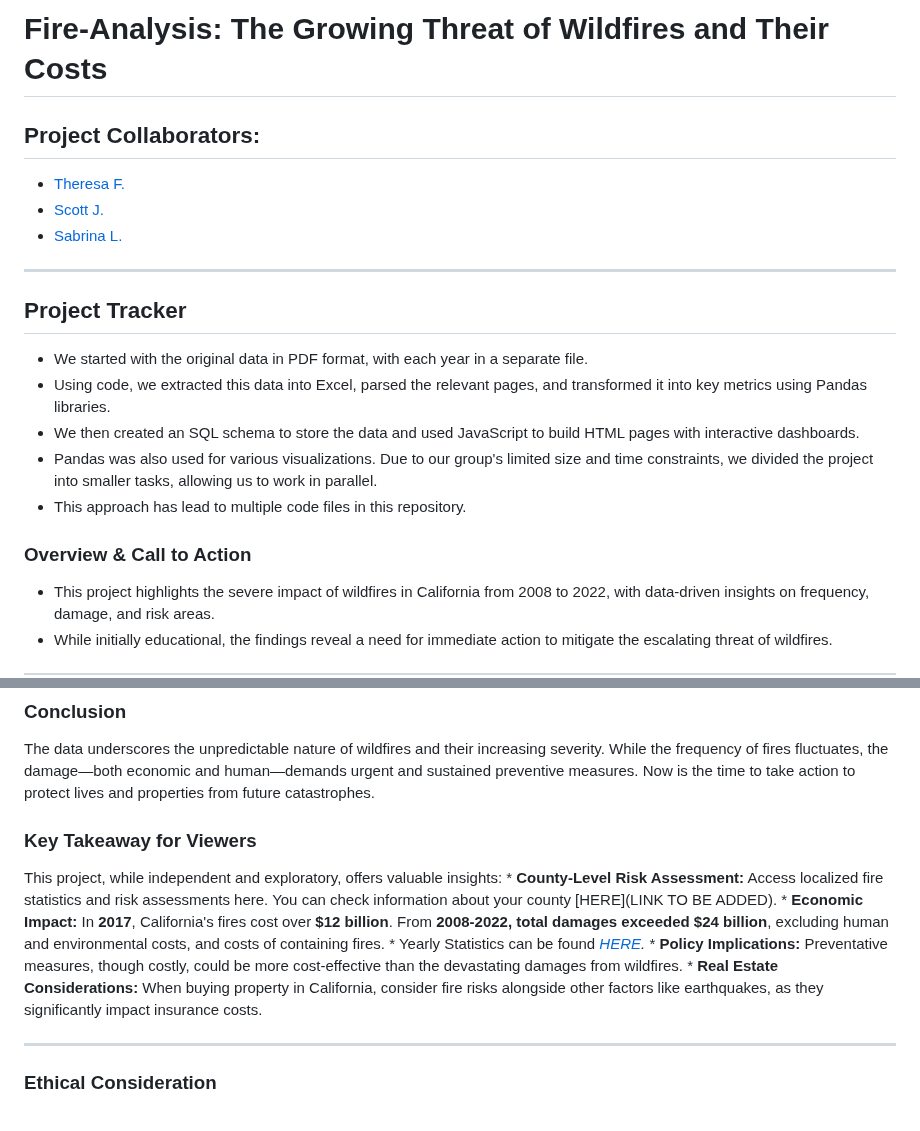
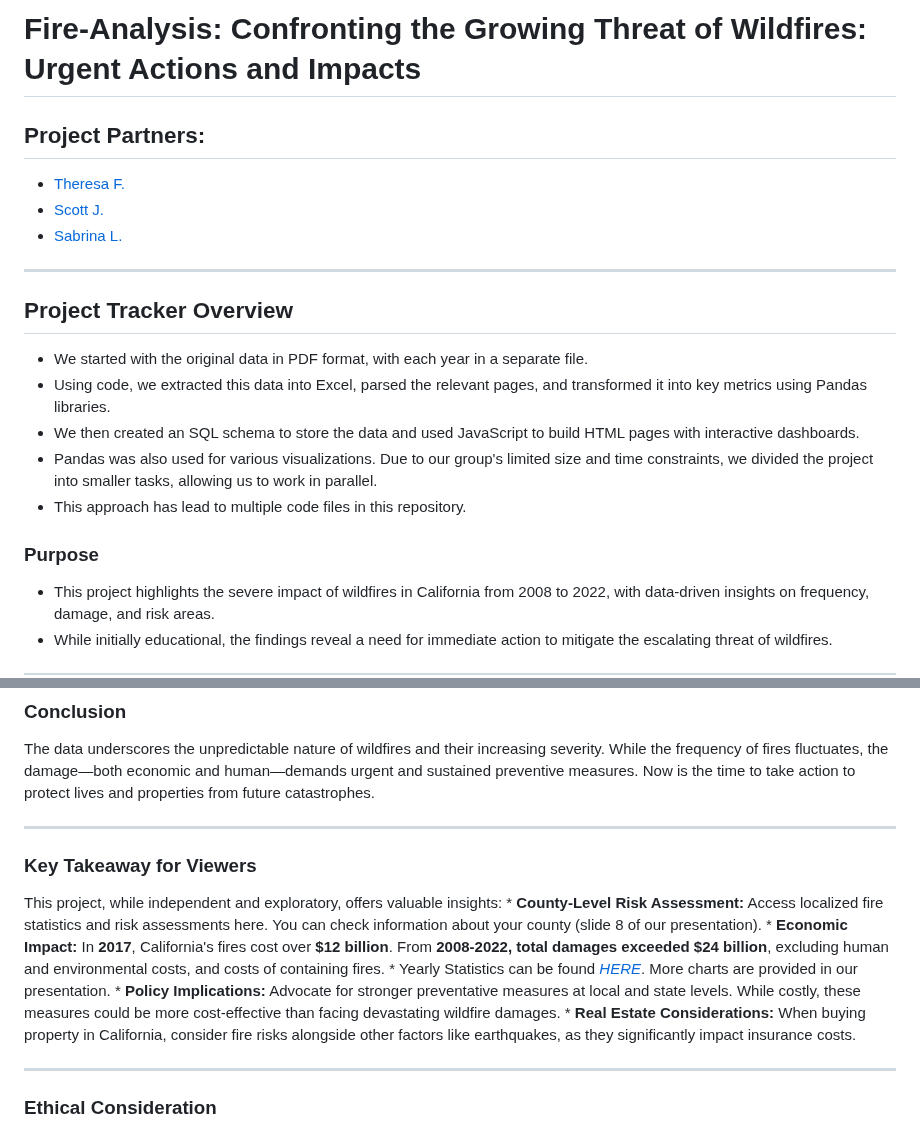
Before and after one commit to LegallyNotBlonde/Fire-Analysis, a Markdown page: README.md, 2 parts joined by grey strips. Rendered like a GitHub page.

```diff
--- a/README.md
+++ b/README.md
@@ -1,13 +1,13 @@
-# Fire-Analysis: The Growing Threat of Wildfires and Their Costs
+# Fire-Analysis: Confronting the Growing Threat of Wildfires: Urgent Actions and Impacts
 
-## Project Collaborators:
+## Project Partners:
 
 * [Theresa F.](https://github.com/TheresaFregoso)
 * [Scott J.](https://github.com/UtahPando)
 * [Sabrina L.](https://github.com/LegallyNotBlonde)
 ___
 
-## Project Tracker
+## Project Tracker Overview
 
 * We started with the original data in PDF format, with each year in a separate file.
 * Using code, we extracted this data into Excel, parsed the relevant pages, and transformed it into key metrics using Pandas libraries.
@@ -15,7 +15,7 @@ ___
 * Pandas was also used for various visualizations. Due to our group's limited size and time constraints, we divided the project into smaller tasks, allowing us to work in parallel.
 * This approach has lead to multiple code files in this repository.
 
-### Overview & Call to Action
+### Purpose
 
 * This project highlights the severe impact of wildfires in California from 2008 to 2022, with data-driven insights on frequency, damage, and risk areas.
 * While initially educational, the findings reveal a need for immediate action to mitigate the escalating threat of wildfires.
@@ -44,13 +44,14 @@ ___
 
 ### Conclusion
 The data underscores the unpredictable nature of wildfires and their increasing severity. While the frequency of fires fluctuates, the damage—both economic and human—demands urgent and sustained preventive measures. Now is the time to take action to protect lives and properties from future catastrophes.
+___
 
 ### Key Takeaway for Viewers
 This project, while independent and exploratory, offers valuable insights:
-    * **County-Level Risk Assessment:** Access localized fire statistics and risk assessments here. You can check information about your county [HERE](LINK TO BE ADDED).
+    * **County-Level Risk Assessment:** Access localized fire statistics and risk assessments here. You can check information about your county (slide 8 of our presentation).
     * **Economic Impact:** In **2017**, California's fires cost over **$12 billion**. From **2008-2022, total damages exceeded $24 billion**, excluding human and environmental costs, and costs of containing fires.
-    * Yearly Statistics can be found *[HERE](https://example.com/yearly-statistics).*
-    * **Policy Implications:** Preventative measures, though costly, could be more cost-effective than the devastating damages from wildfires.
+    * Yearly Statistics can be found *[HERE](http://127.0.0.1:5500/index.html)*. More charts are provided in our presentation.
+    * **Policy Implications:** Advocate for stronger preventative measures at local and state levels. While costly, these measures could be more cost-effective than facing devastating wildfire damages.
     * **Real Estate Considerations:** When buying property in California, consider fire risks alongside other factors like earthquakes, as they significantly impact insurance costs.
 ___
 
```
Also changed, not shown: other parts of README.md (+1 -1 lines).
